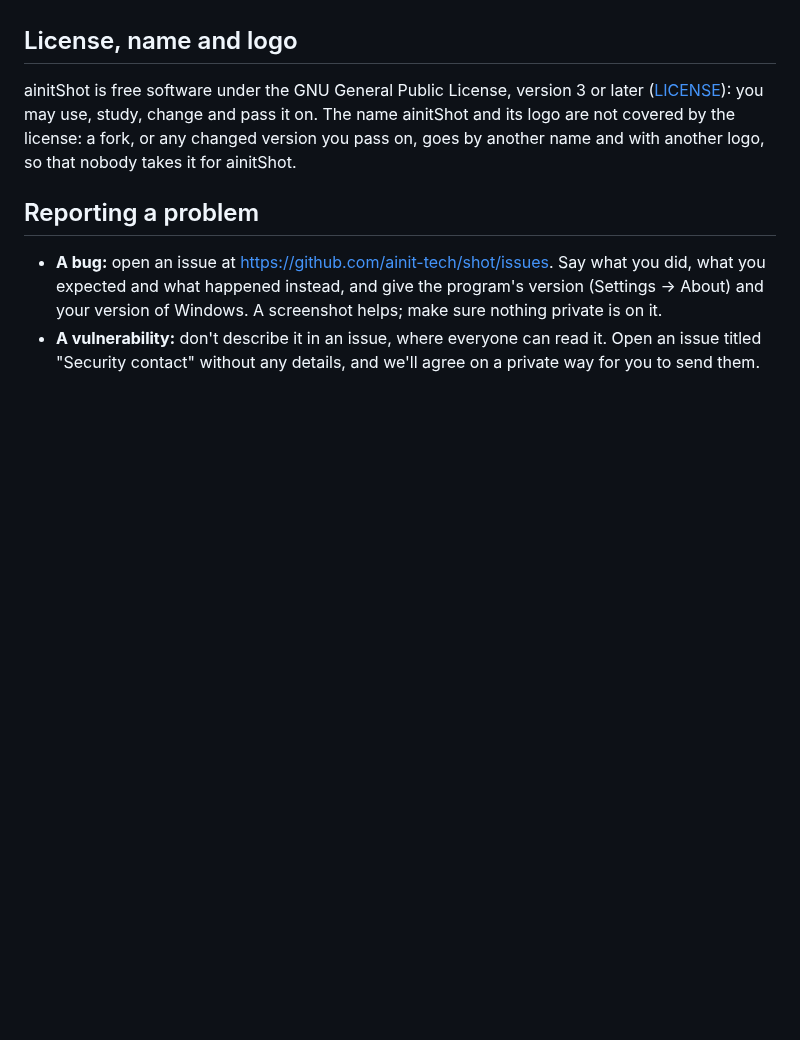
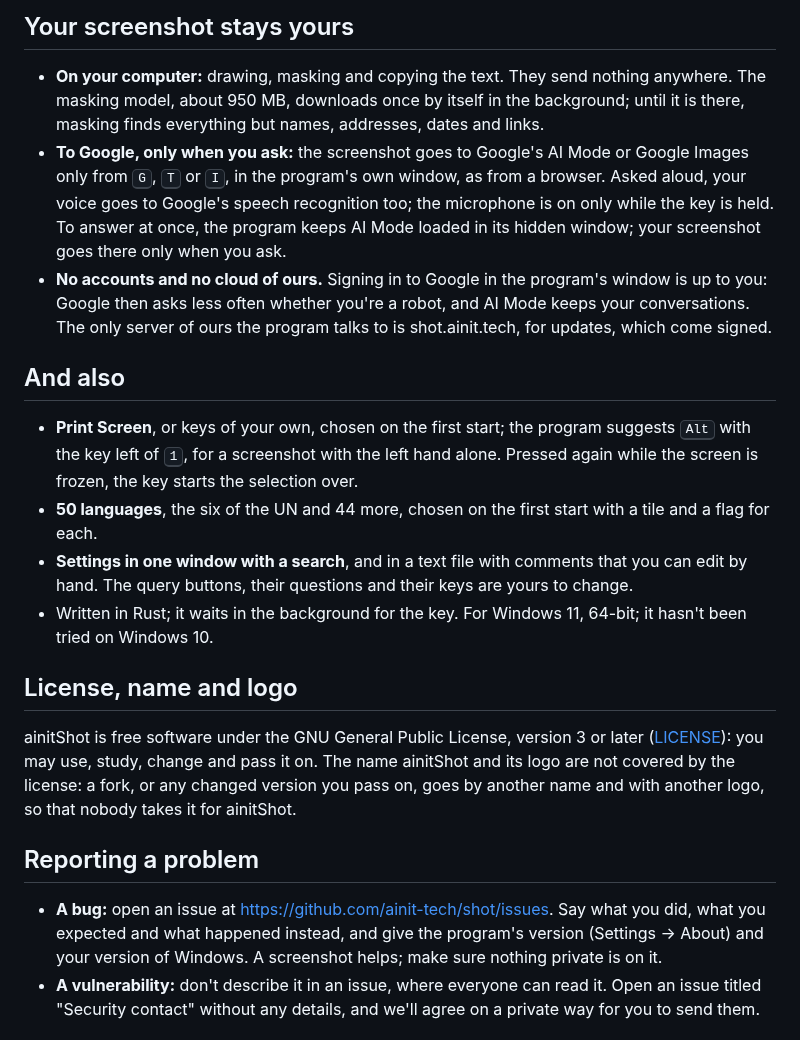
Before and after one commit to ainit-tech/shot, a Markdown page: README.md, the part around one of its changes. Drawn GitHub-style; blank space fills up the shorter version.

```diff
--- a/README.md
+++ b/README.md
@@ -9,3 +23,15 @@ Development happens on SourceCraft ([sourcecraft.dev/ainit-tech/shot](https://so
+## Your screenshot stays yours
+
+- **On your computer:** drawing, masking and copying the text. They send nothing anywhere. The masking model, about 950 MB, downloads once by itself in the background; until it is there, masking finds everything but names, addresses, dates and links.
+- **To Google, only when you ask:** the screenshot goes to Google's AI Mode or Google Images only from <kbd>G</kbd>, <kbd>T</kbd> or <kbd>I</kbd>, in the program's own window, as from a browser. Asked aloud, your voice goes to Google's speech recognition too; the microphone is on only while the key is held. To answer at once, the program keeps AI Mode loaded in its hidden window; your screenshot goes there only when you ask.
+- **No accounts and no cloud of ours.** Signing in to Google in the program's window is up to you: Google then asks less often whether you're a robot, and AI Mode keeps your conversations. The only server of ours the program talks to is shot.ainit.tech, for updates, which come signed.
+
+## And also
+
+- **Print Screen**, or keys of your own, chosen on the first start; the program suggests <kbd>Alt</kbd> with the key left of <kbd>1</kbd>, for a screenshot with the left hand alone. Pressed again while the screen is frozen, the key starts the selection over.
+- **50 languages**, the six of the UN and 44 more, chosen on the first start with a tile and a flag for each.
+- **Settings in one window with a search**, and in a text file with comments that you can edit by hand. The query buttons, their questions and their keys are yours to change.
+- Written in Rust; it waits in the background for the key. For Windows 11, 64-bit; it hasn't been tried on Windows 10.
 
 ## License, name and logo
 
```
Also changed, not shown: other parts of README.md (+23 -5 lines), .github/readme/ainitshot.png (added), .github/readme/ainitshot.ru.png (added).
